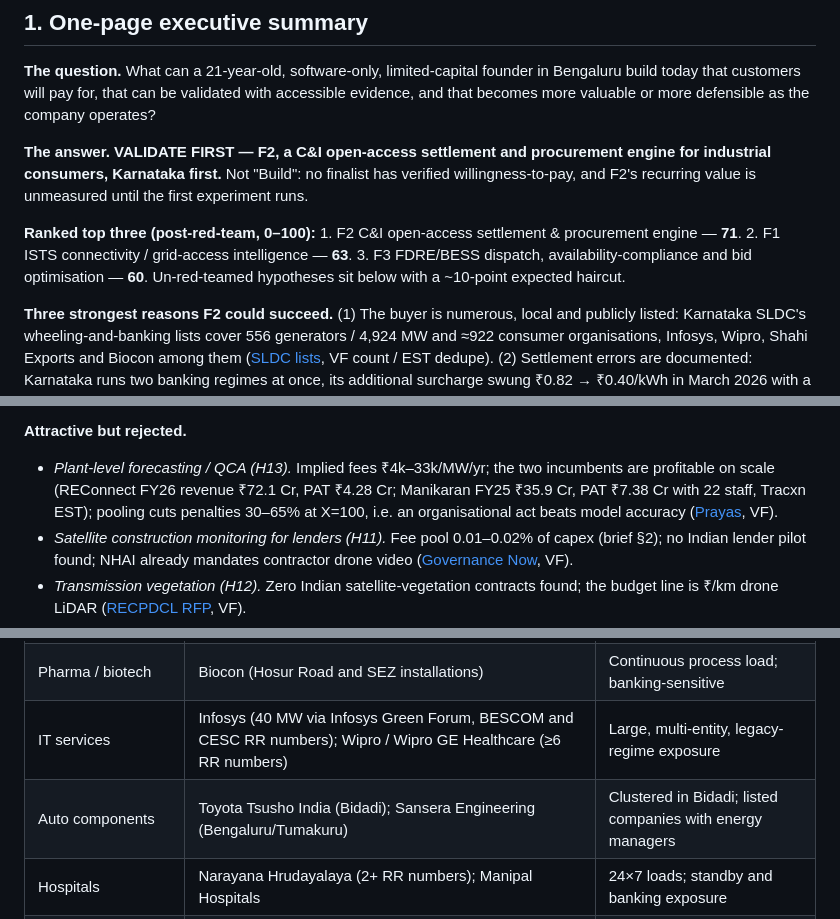
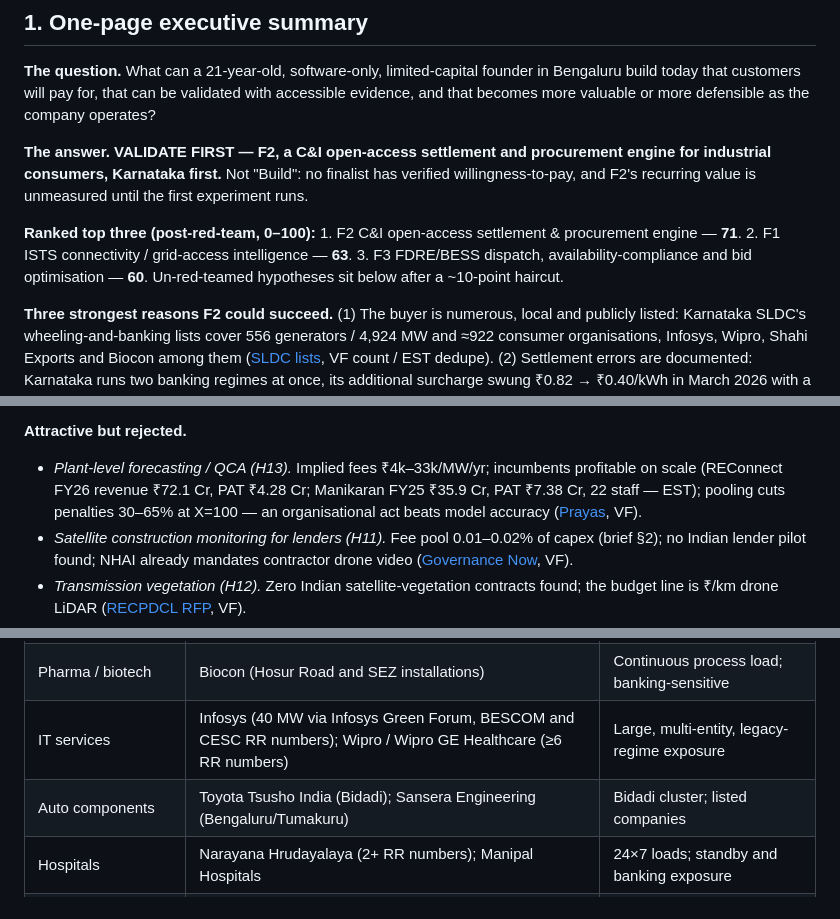
Before and after one commit to alankritghosh-ux/VideoGEN, a Markdown page: research/venture-opportunity/executive-decision.md, 3 parts joined by grey strips. Rendered like a GitHub page.

```diff
--- a/research/venture-opportunity/executive-decision.md
+++ b/research/venture-opportunity/executive-decision.md
@@ -8,7 +8,7 @@ Prepared 2026-10-17 from the Phase B–D research notes in `research/research_no
 
 **The answer.** **VALIDATE FIRST — F2, a C&I open-access settlement and procurement engine for industrial consumers, Karnataka first.** Not "Build": no finalist has verified willingness-to-pay, and F2's recurring value is unmeasured until the first experiment runs.
 
-**Ranked top three (post-red-team, 0–100):** 1. F2 C&I open-access settlement & procurement engine — **71**. 2. F1 ISTS connectivity / grid-access intelligence — **63**. 3. F3 FDRE/BESS dispatch, availability-compliance and bid optimisation — **60**. Un-red-teamed hypotheses sit below with a ~10-point expected haircut.
+**Ranked top three (post-red-team, 0–100):** 1. F2 C&I open-access settlement & procurement engine — **71**. 2. F1 ISTS connectivity / grid-access intelligence — **63**. 3. F3 FDRE/BESS dispatch, availability-compliance and bid optimisation — **60**. Un-red-teamed hypotheses sit below after a ~10-point haircut.
 
 **Three strongest reasons F2 could succeed.** (1) The buyer is numerous, local and publicly listed: Karnataka SLDC's wheeling-and-banking lists cover 556 generators / 4,924 MW and ≈922 consumer organisations, Infosys, Wipro, Shahi Exports and Biocon among them ([SLDC lists](https://kptclsldc.in/WBUpload.aspx), VF count / EST dedupe). (2) Settlement errors are documented: Karnataka runs two banking regimes at once, its additional surcharge swung ₹0.82 → ₹0.40/kWh in March 2026 with a captive exemption, and MERC ordered refunds of unlawful wheeling charges in Maharashtra ([MERC order](https://merc.gov.in/wp-content/uploads/2025/06/Final-Order-in-Case-Nos.-131-of-2024.pdf), VF). (3) The data arrives as routine customer exports, so there is no licence risk and validation is a 12-month backtest the customer can check.
 
@@ -85,7 +85,7 @@ The model layer is free: ECMWF's AI weather forecasts are open and operational,
 **H16 (69 raw → ~59).** Added late when Regional Power Committee weekly files were verified by download to carry 15-minute `available_capacity, sch_total, act_total` and charges per ISTS RE entity (SRPC zip: 122 entities × 672 blocks — [SRPC](https://srpc.gov.in/wp-content/uploads/2026/10/051026.zip), VF), reversing the earlier "no public ground truth" finding. A DSM-exposure benchmark is buildable in a week at ≈₹0, but plants already receive their own statements; it may work better as the lead-generation front end for F3 than as a paid product.
 
 **Attractive but rejected.**
-- *Plant-level forecasting / QCA (H13).* Implied fees ₹4k–33k/MW/yr; the two incumbents are profitable on scale (REConnect FY26 revenue ₹72.1 Cr, PAT ₹4.28 Cr; Manikaran FY25 ₹35.9 Cr, PAT ₹7.38 Cr with 22 staff, Tracxn EST); pooling cuts penalties 30–65% at X=100, i.e. an organisational act beats model accuracy ([Prayas](https://energy.prayaspune.org/images/pdf/CERC_suo-motu_proposal_on_X_for_RE-DSM_Prayas_comments_17-10-25.pdf), VF).
+- *Plant-level forecasting / QCA (H13).* Implied fees ₹4k–33k/MW/yr; incumbents profitable on scale (REConnect FY26 revenue ₹72.1 Cr, PAT ₹4.28 Cr; Manikaran FY25 ₹35.9 Cr, PAT ₹7.38 Cr, 22 staff — EST); pooling cuts penalties 30–65% at X=100 — an organisational act beats model accuracy ([Prayas](https://energy.prayaspune.org/images/pdf/CERC_suo-motu_proposal_on_X_for_RE-DSM_Prayas_comments_17-10-25.pdf), VF).
 - *Satellite construction monitoring for lenders (H11).* Fee pool 0.01–0.02% of capex (brief §2); no Indian lender pilot found; NHAI already mandates contractor drone video ([Governance Now](https://www.governancenow.com/news/gn-connect/drone-survey-mandatory-for-all-national-highways-projects), VF).
 - *Transmission vegetation (H12).* Zero Indian satellite-vegetation contracts found; the budget line is ₹/km drone LiDAR ([RECPDCL RFP](https://www.recpdcl.in/assets/data/pdf/LiDAR_survey_RFP2.0_23062026.pdf), VF).
 - *CBAM (H4).* Only the EU importer is obligated and may lawfully declare on default values; SAP now ingests supplier Excel on the importer side ([EUR-Lex 2025/2083](https://eur-lex.europa.eu/legal-content/EN/TXT/HTML/?uri=CELEX:32025R2083), VF; [SAP](https://news.sap.com/2026/06/sap-introduces-cbam-declarants-solution/), VF); 69 Indian carbon-accounting firms compete (EST).
@@ -108,7 +108,7 @@ Karnataka open-access and group-captive C&I consumers with 1–20 MW of contract
 | Multi-installation garments / textiles | Shahi Exports (≥6 HT installations across BESCOM/CESC); Himatsingka Seide (EHT, Hassan) | Multi-generator pairings = heaviest monthly reconciliation |
 | Pharma / biotech | Biocon (Hosur Road and SEZ installations) | Continuous process load; banking-sensitive |
 | IT services | Infosys (40 MW via Infosys Green Forum, BESCOM and CESC RR numbers); Wipro / Wipro GE Healthcare (≥6 RR numbers) | Large, multi-entity, legacy-regime exposure |
-| Auto components | Toyota Tsusho India (Bidadi); Sansera Engineering (Bengaluru/Tumakuru) | Clustered in Bidadi; listed companies with energy managers |
+| Auto components | Toyota Tsusho India (Bidadi); Sansera Engineering (Bengaluru/Tumakuru) | Bidadi cluster; listed companies |
 | Hospitals | Narayana Hrudayalaya (2+ RR numbers); Manipal Hospitals | 24×7 loads; standby and banking exposure |
 | IT-park owners | Bagmane, RMZ (three entities), Manyata (BESCOM, CESC and MESCOM lists) | REIT-style multi-building loads |
 | Airport | Bangalore International Airport Ltd | Large single-site EHT |
```
Also changed, not shown: research/venture-opportunity/red-team-review.md (+7 -7 lines).
